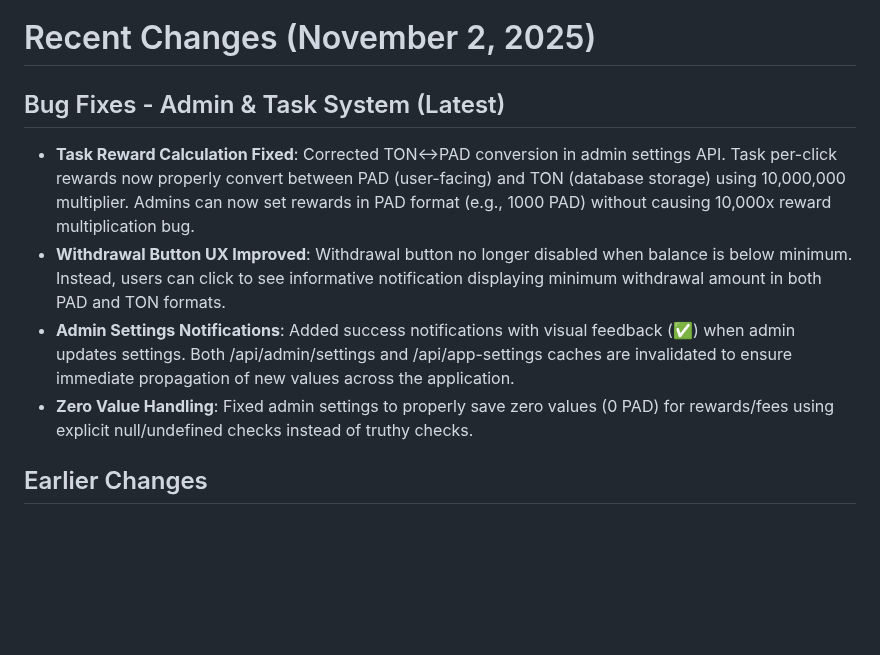
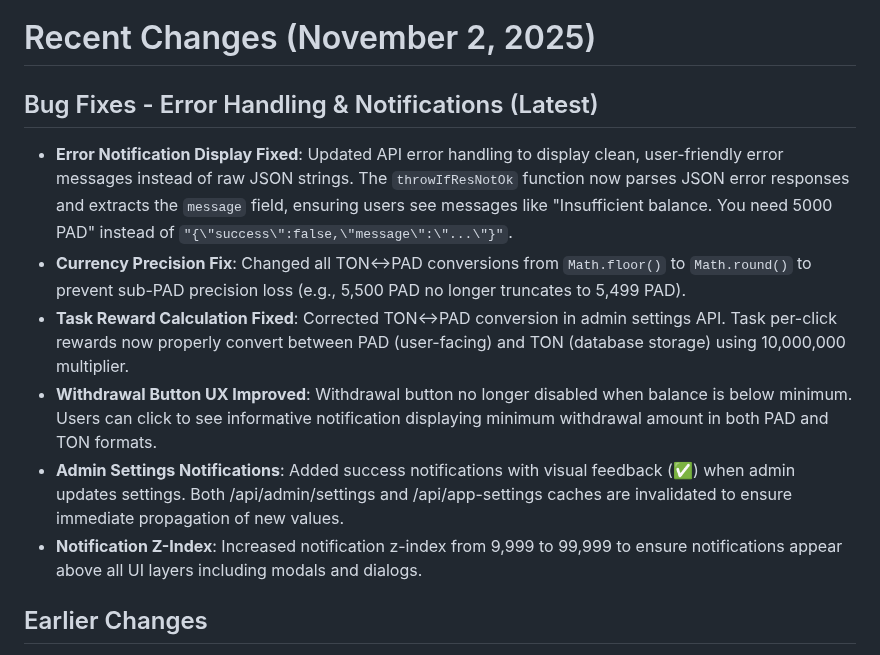
Before and after one commit to sznckz90-cloud/vuuug, a Markdown page: replit.md, the part around the change. Rendered like a GitHub page; blank space fills up the shorter version.

```diff
--- a/replit.md
+++ b/replit.md
@@ -12,12 +12,14 @@ CashWatch is a React-based web application that enables users to earn cryptocurr
 
 # Recent Changes (November 2, 2025)
 
-## Bug Fixes - Admin & Task System (Latest)
+## Bug Fixes - Error Handling & Notifications (Latest)
 
-*   **Task Reward Calculation Fixed**: Corrected TON↔PAD conversion in admin settings API. Task per-click rewards now properly convert between PAD (user-facing) and TON (database storage) using 10,000,000 multiplier. Admins can now set rewards in PAD format (e.g., 1000 PAD) without causing 10,000x reward multiplication bug.
-*   **Withdrawal Button UX Improved**: Withdrawal button no longer disabled when balance is below minimum. Instead, users can click to see informative notification displaying minimum withdrawal amount in both PAD and TON formats.
-*   **Admin Settings Notifications**: Added success notifications with visual feedback (✅) when admin updates settings. Both /api/admin/settings and /api/app-settings caches are invalidated to ensure immediate propagation of new values across the application.
-*   **Zero Value Handling**: Fixed admin settings to properly save zero values (0 PAD) for rewards/fees using explicit null/undefined checks instead of truthy checks.
+*   **Error Notification Display Fixed**: Updated API error handling to display clean, user-friendly error messages instead of raw JSON strings. The `throwIfResNotOk` function now parses JSON error responses and extracts the `message` field, ensuring users see messages like "Insufficient balance. You need 5000 PAD" instead of `"{\"success\":false,\"message\":\"...\"}"`.
+*   **Currency Precision Fix**: Changed all TON↔PAD conversions from `Math.floor()` to `Math.round()` to prevent sub-PAD precision loss (e.g., 5,500 PAD no longer truncates to 5,499 PAD).
+*   **Task Reward Calculation Fixed**: Corrected TON↔PAD conversion in admin settings API. Task per-click rewards now properly convert between PAD (user-facing) and TON (database storage) using 10,000,000 multiplier.
+*   **Withdrawal Button UX Improved**: Withdrawal button no longer disabled when balance is below minimum. Users can click to see informative notification displaying minimum withdrawal amount in both PAD and TON formats.
+*   **Admin Settings Notifications**: Added success notifications with visual feedback (✅) when admin updates settings. Both /api/admin/settings and /api/app-settings caches are invalidated to ensure immediate propagation of new values.
+*   **Notification Z-Index**: Increased notification z-index from 9,999 to 99,999 to ensure notifications appear above all UI layers including modals and dialogs.
 
 ## Earlier Changes
 
```
